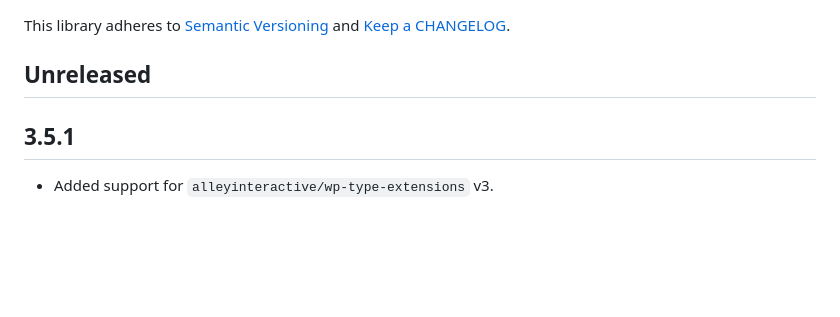
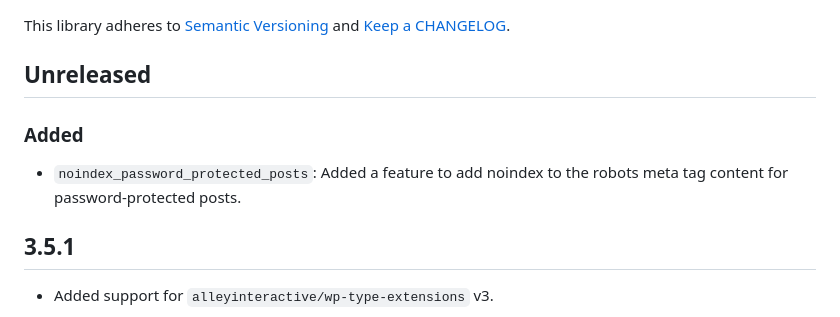
Before and after one commit to alleyinteractive/wp-alleyvate, a Markdown page: CHANGELOG.md, the part around the change. GitHub-like rendering; blank space fills up the shorter version.

Commit message:
updated changelog (unreleased)

```diff
--- a/CHANGELOG.md
+++ b/CHANGELOG.md
@@ -3,6 +3,10 @@
 This library adheres to [Semantic Versioning](https://semver.org/) and [Keep a CHANGELOG](https://keepachangelog.com/en/1.0.0/).
 
 ## Unreleased
+
+### Added
+
+* `noindex_password_protected_posts`: Added a feature to add noindex to the robots meta tag content for password-protected posts.
 
 ## 3.5.1
 
```
